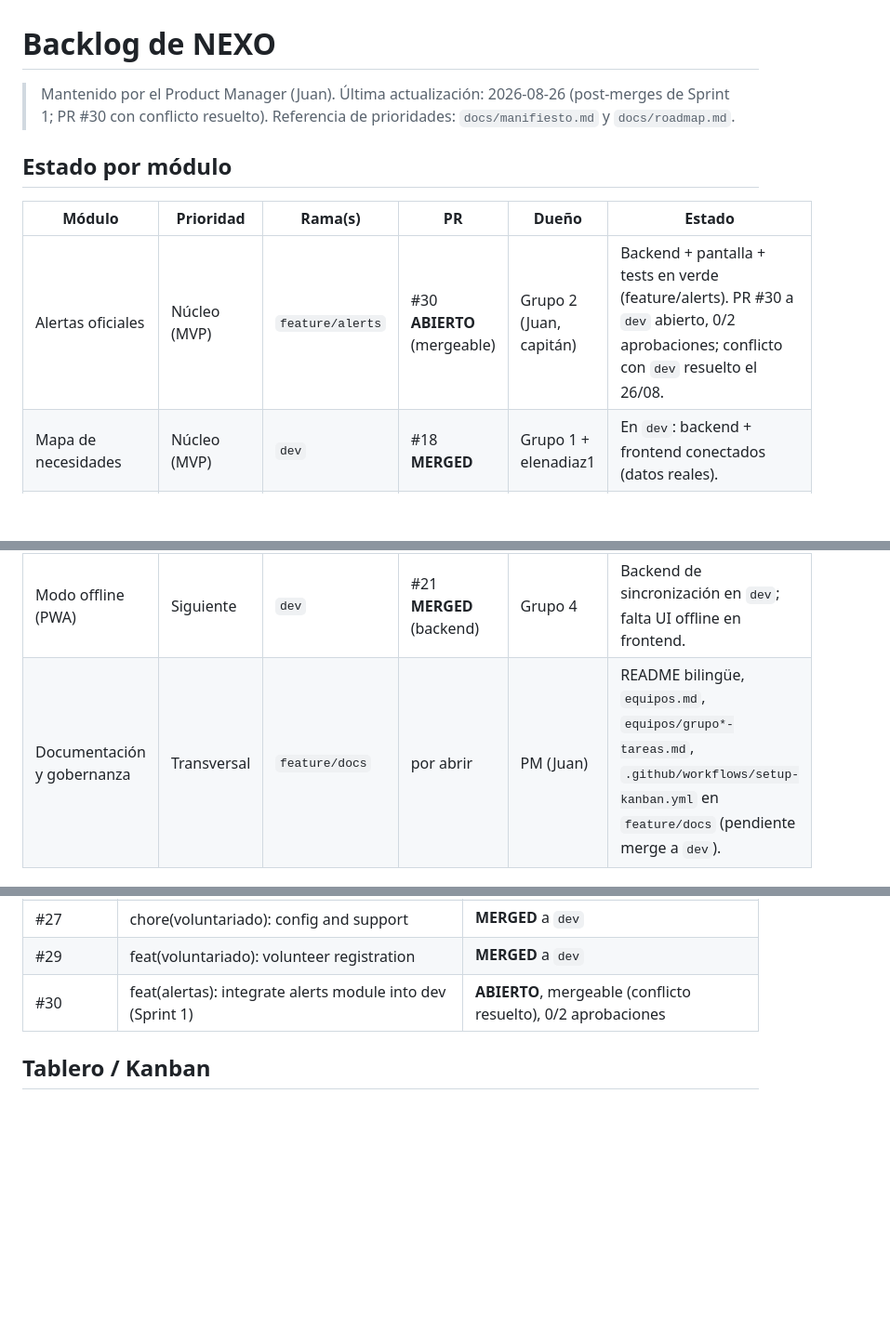
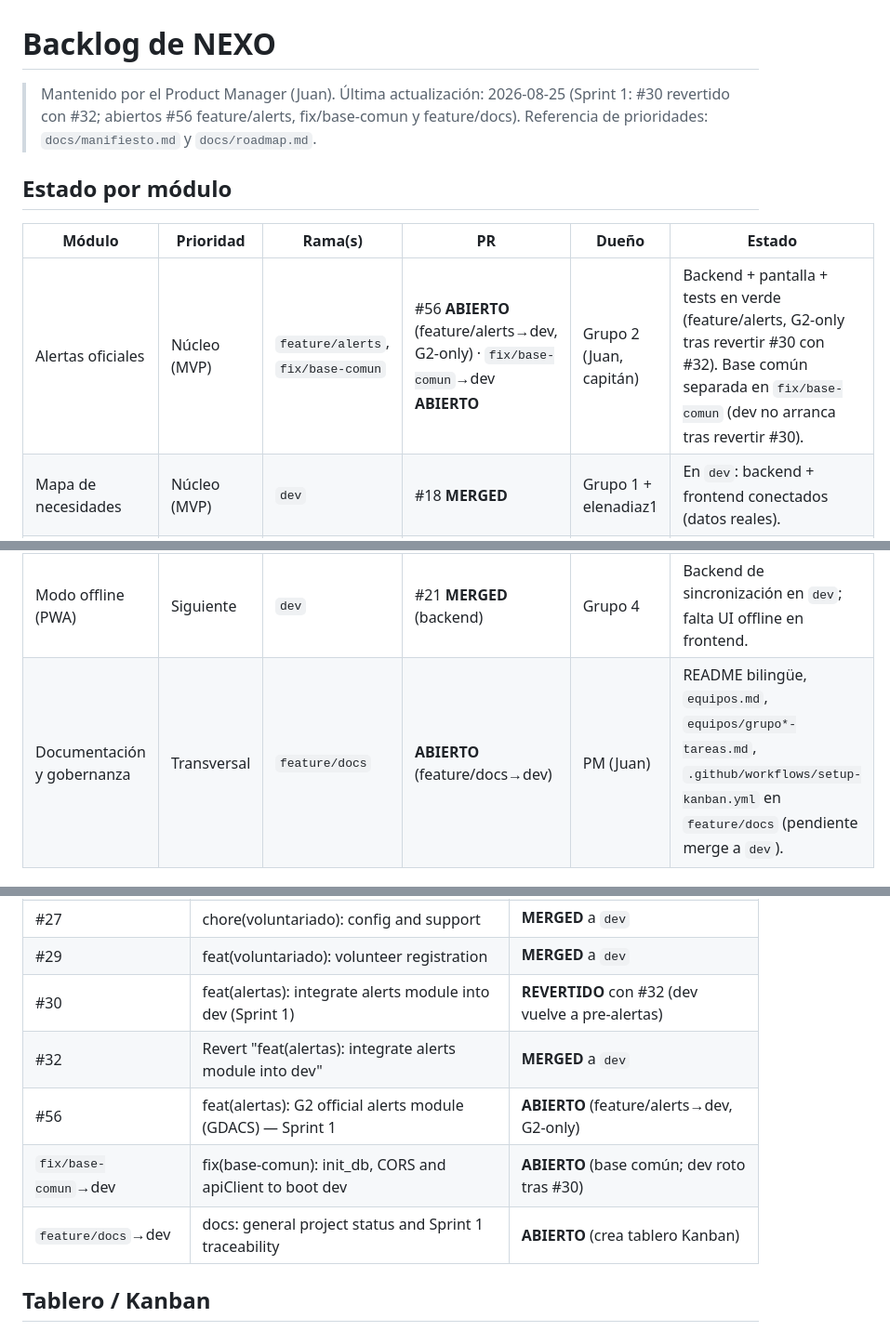
Before and after one commit to adrianaarang/Nexo, a Markdown page: docs/backlog.md, 3 parts joined by grey strips. Shown at 93% size. GitHub-like rendering; blank space fills up the shorter version.

```diff
--- a/docs/backlog.md
+++ b/docs/backlog.md
@@ -1,16 +1,16 @@
 # Backlog de NEXO
 
-> Mantenido por el Product Manager (Juan). Última actualización: 2026-08-26 (post-merges de Sprint 1; PR #30 con conflicto resuelto).
+> Mantenido por el Product Manager (Juan). Última actualización: 2026-08-25 (Sprint 1: #30 revertido con #32; abiertos #56 feature/alerts, fix/base-comun y feature/docs).
 > Referencia de prioridades: `docs/manifiesto.md` y `docs/roadmap.md`.
 
 ## Estado por módulo
 
 | Módulo | Prioridad | Rama(s) | PR | Dueño | Estado |
 |--------|-----------|---------|----|-------|--------|
-| Alertas oficiales | Núcleo (MVP) | `feature/alerts` | #30 **ABIERTO** (mergeable) | Grupo 2 (Juan, capitán) | Backend + pantalla + tests en verde (feature/alerts). PR #30 a `dev` abierto, 0/2 aprobaciones; conflicto con `dev` resuelto el 26/08. |
+| Alertas oficiales | Núcleo (MVP) | `feature/alerts`, `fix/base-comun` | #56 **ABIERTO** (feature/alerts→dev, G2-only) · `fix/base-comun`→dev **ABIERTO** | Grupo 2 (Juan, capitán) | Backend + pantalla + tests en verde (feature/alerts, G2-only tras revertir #30 con #32). Base común separada en `fix/base-comun` (dev no arranca tras revertir #30). |
 | Mapa de necesidades | Núcleo (MVP) | `dev` | #18 **MERGED** | Grupo 1 + elenadiaz1 | En `dev`: backend + frontend conectados (datos reales). |
 | Voluntariado y donaciones | Núcleo (MVP) | `dev` | #24, #27, #29 **MERGED** | Grupo 3 | En `dev`: registro + disponibilidad + config/soporte. Falta conectar `donaciones.js` al backend real. |
 | Registro de personas / "estoy bien" | Siguiente | `dev` | #20 **MERGED** | Grupo 4 | En `dev`: backend "estoy bien" (45 tests). **Sprint 1**. |
 | Modo offline (PWA) | Siguiente | `dev` | #21 **MERGED** (backend) | Grupo 4 | Backend de sincronización en `dev`; falta UI offline en frontend. |
-| Documentación y gobernanza | Transversal | `feature/docs` | por abrir | PM (Juan) | README bilingüe, `equipos.md`, `equipos/grupo*-tareas.md`, `.github/workflows/setup-kanban.yml` en `feature/docs` (pendiente merge a `dev`). |
+| Documentación y gobernanza | Transversal | `feature/docs` | **ABIERTO** (feature/docs→dev) | PM (Juan) | README bilingüe, `equipos.md`, `equipos/grupo*-tareas.md`, `.github/workflows/setup-kanban.yml` en `feature/docs` (pendiente merge a `dev`). |
 
@@ -28,7 +28,11 @@
 | #25 | Añadir kanban del Equipo 1 | **MERGED** a `dev` |
 | #27 | chore(voluntariado): config and support | **MERGED** a `dev` |
 | #29 | feat(voluntariado): volunteer registration | **MERGED** a `dev` |
-| #30 | feat(alertas): integrate alerts module into dev (Sprint 1) | **ABIERTO**, mergeable (conflicto resuelto), 0/2 aprobaciones |
+| #30 | feat(alertas): integrate alerts module into dev (Sprint 1) | **REVERTIDO** con #32 (dev vuelve a pre-alertas) |
+| #32 | Revert "feat(alertas): integrate alerts module into dev" | **MERGED** a `dev` |
+| #56 | feat(alertas): G2 official alerts module (GDACS) — Sprint 1 | **ABIERTO** (feature/alerts→dev, G2-only) |
+| `fix/base-comun`→dev | fix(base-comun): init_db, CORS and apiClient to boot dev | **ABIERTO** (base común; dev roto tras #30) |
+| `feature/docs`→dev | docs: general project status and Sprint 1 traceability | **ABIERTO** (crea tablero Kanban) |
 
 ## Tablero / Kanban
 
```
Also changed, not shown: other parts of docs/backlog.md (+22 -4 lines).
